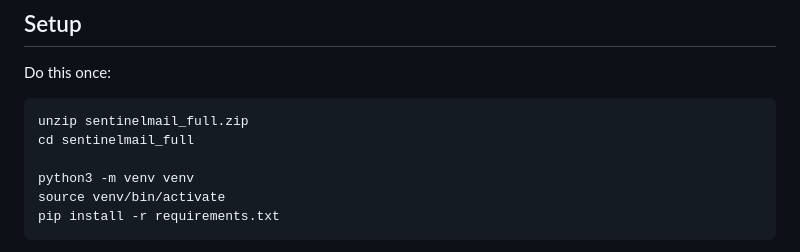
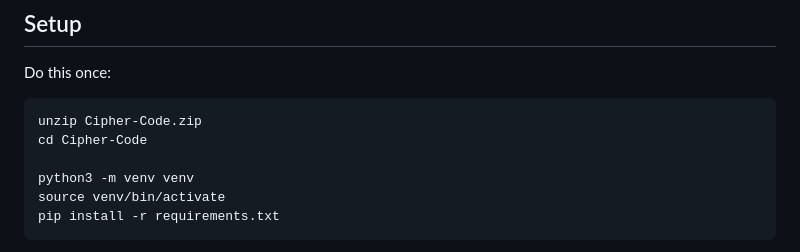
Before and after one commit to vpawankumar2025-crypto/Cipher-Code, a Markdown page: README.md, the part around the change. GitHub-like rendering.

Commit message:
Update instructions for unzipping and changing directory

````diff
--- a/README.md
+++ b/README.md
@@ -53,8 +53,8 @@ Step 6: Analyst dashboard     → dashboard.html (React) + backend.py (FastAPI A
 Do this once:
 
 ```bash
-unzip sentinelmail_full.zip
-cd sentinelmail_full
+unzip Cipher-Code.zip
+cd Cipher-Code
 
 python3 -m venv venv
 source venv/bin/activate
````
